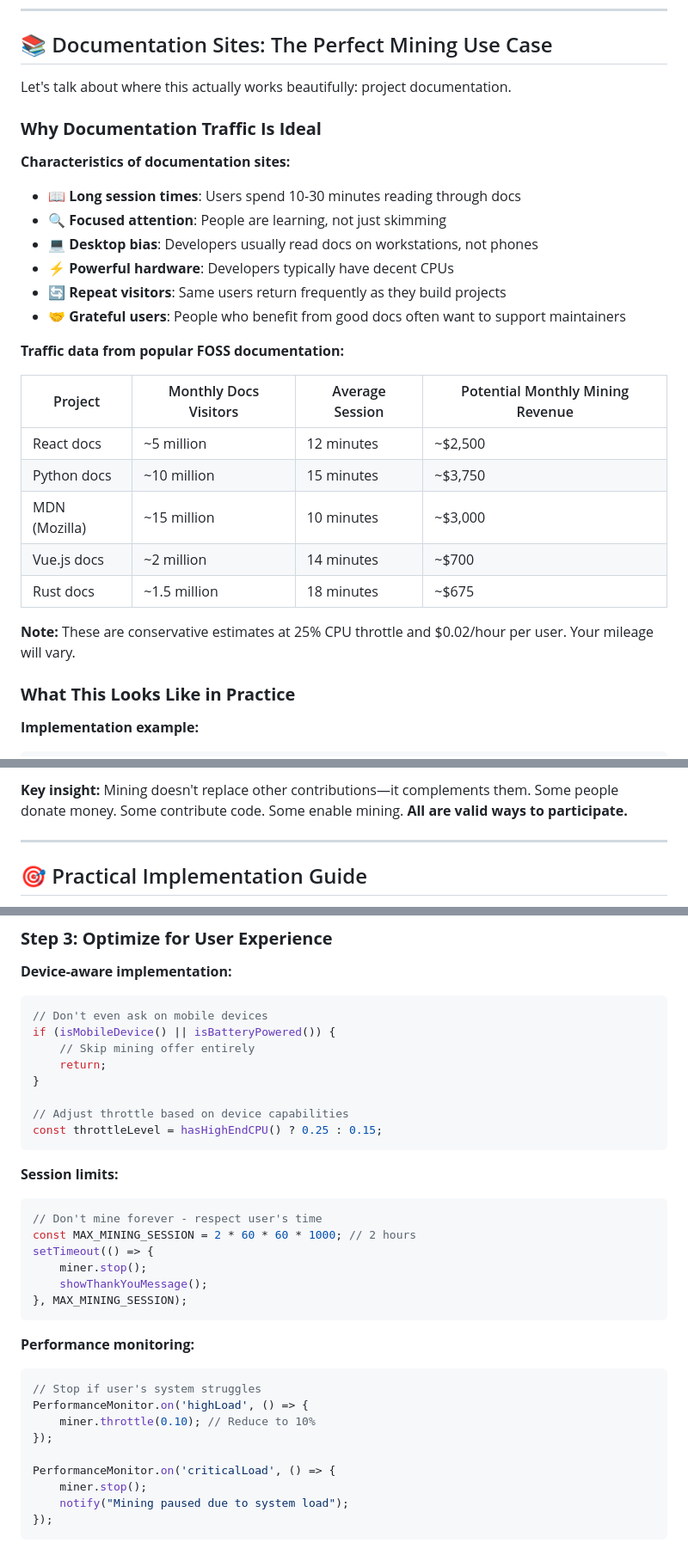
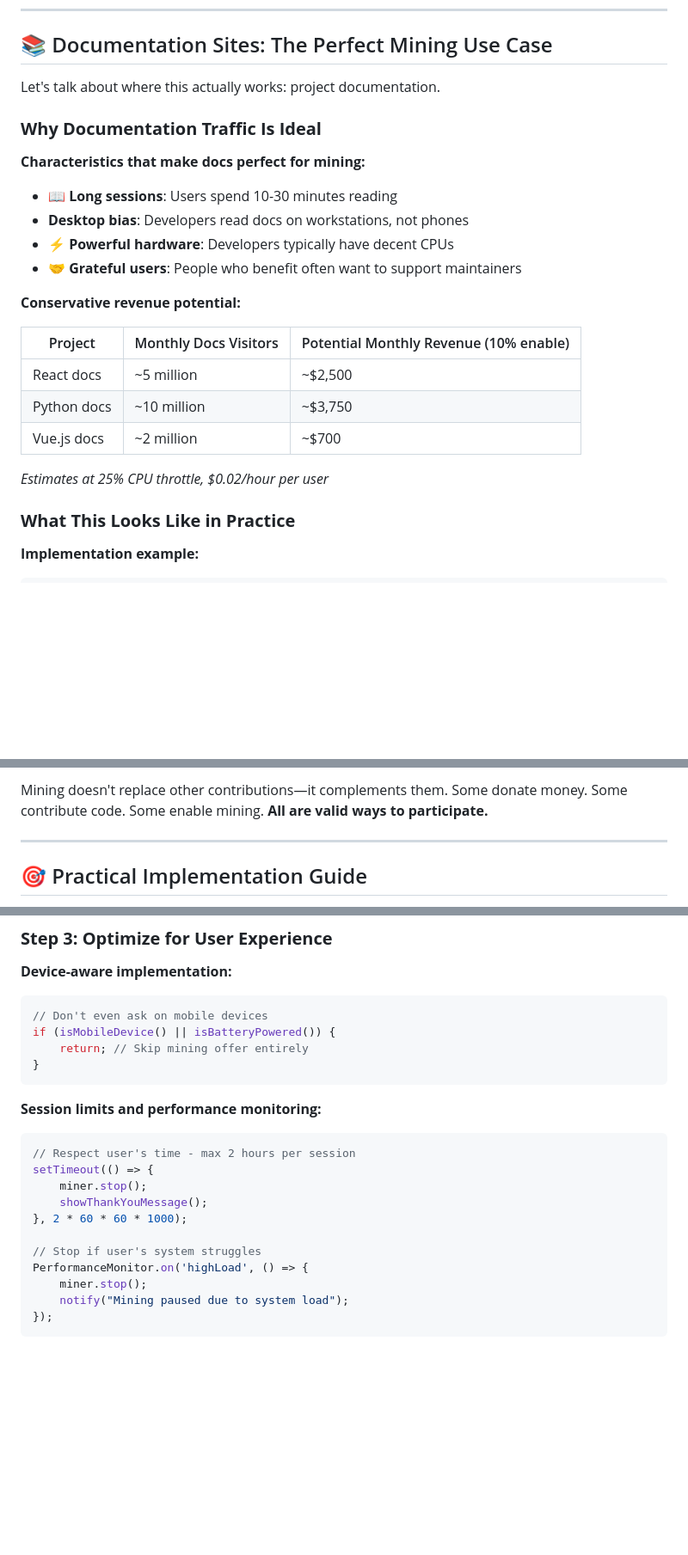
Before and after one commit to opd-ai/webminer, a Markdown page: THE_OPEN_SOURCE_SUSTAINABILITY_CRISIS.md, 3 parts joined by grey strips. Shown: that part at 86% size. GitHub-like rendering; blank space fills up the shorter version.

````diff
--- a/THE_OPEN_SOURCE_SUSTAINABILITY_CRISIS.md
+++ b/THE_OPEN_SOURCE_SUSTAINABILITY_CRISIS.md
@@ -205,29 +205,25 @@ async start() {
 
 ## 📚 Documentation Sites: The Perfect Mining Use Case
 
-Let's talk about where this actually works beautifully: project documentation.
+Let's talk about where this actually works: project documentation.
 
 ### **Why Documentation Traffic Is Ideal**
 
-**Characteristics of documentation sites:**
-- 📖 **Long session times**: Users spend 10-30 minutes reading through docs
-- 🔍 **Focused attention**: People are learning, not just skimming
-- 💻 **Desktop bias**: Developers usually read docs on workstations, not phones
+**Characteristics that make docs perfect for mining:**
+- 📖 **Long sessions**: Users spend 10-30 minutes reading
+-  **Desktop bias**: Developers read docs on workstations, not phones
 - ⚡ **Powerful hardware**: Developers typically have decent CPUs
-- 🔄 **Repeat visitors**: Same users return frequently as they build projects
-- 🤝 **Grateful users**: People who benefit from good docs often want to support maintainers
+- 🤝 **Grateful users**: People who benefit often want to support maintainers
 
-**Traffic data from popular FOSS documentation:**
+**Conservative revenue potential:**
 
-| Project | Monthly Docs Visitors | Average Session | Potential Monthly Mining Revenue |
-|---|---|---|---|
-| React docs | ~5 million | 12 minutes | ~$2,500 |
-| Python docs | ~10 million | 15 minutes | ~$3,750 |
-| MDN (Mozilla) | ~15 million | 10 minutes | ~$3,000 |
-| Vue.js docs | ~2 million | 14 minutes | ~$700 |
-| Rust docs | ~1.5 million | 18 minutes | ~$675 |
+| Project | Monthly Docs Visitors | Potential Monthly Revenue (10% enable) |
+|---|---|---|
+| React docs | ~5 million | ~$2,500 |
+| Python docs | ~10 million | ~$3,750 |
+| Vue.js docs | ~2 million | ~$700 |
 
-**Note:** These are conservative estimates at 25% CPU throttle and $0.02/hour per user. Your mileage will vary.
+*Estimates at 25% CPU throttle, $0.02/hour per user*
 
 ### **What This Looks Like in Practice**
 
@@ -360,6 +317,6 @@ Support This Project:
 ```
 
-**Key insight:** Mining doesn't replace other contributions—it complements them. Some people donate money. Some contribute code. Some enable mining. **All are valid ways to participate.**
+Mining doesn't replace other contributions—it complements them. Some donate money. Some contribute code. Some enable mining. **All are valid ways to participate.**
 
 ---
 
@@ -453,32 +410,20 @@ This helps us keep the docs free, ad-free, and tracking-free.
 ```javascript
 // Don't even ask on mobile devices
 if (isMobileDevice() || isBatteryPowered()) {
-    // Skip mining offer entirely
-    return;
+    return; // Skip mining offer entirely
 }
-
-// Adjust throttle based on device capabilities
-const throttleLevel = hasHighEndCPU() ? 0.25 : 0.15;
 ```
 
-**Session limits:**
+**Session limits and performance monitoring:**
 ```javascript
-// Don't mine forever - respect user's time
-const MAX_MINING_SESSION = 2 * 60 * 60 * 1000; // 2 hours
+// Respect user's time - max 2 hours per session
 setTimeout(() => {
     miner.stop();
     showThankYouMessage();
-}, MAX_MINING_SESSION);
-```
+}, 2 * 60 * 60 * 1000);
 
-**Performance monitoring:**
-```javascript
 // Stop if user's system struggles
 PerformanceMonitor.on('highLoad', () => {
-    miner.throttle(0.10); // Reduce to 10%
-});
-
-PerformanceMonitor.on('criticalLoad', () => {
     miner.stop();
     notify("Mining paused due to system load");
 });
````
Also changed, not shown: other parts of THE_OPEN_SOURCE_SUSTAINABILITY_CRISIS.md (+13 -52 lines).
